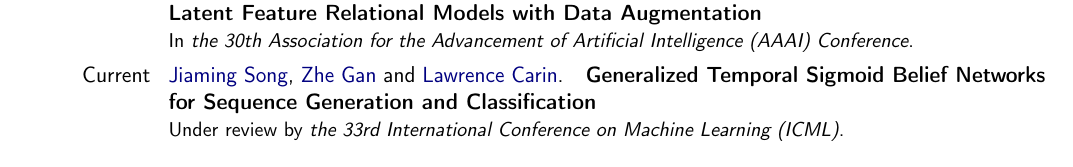
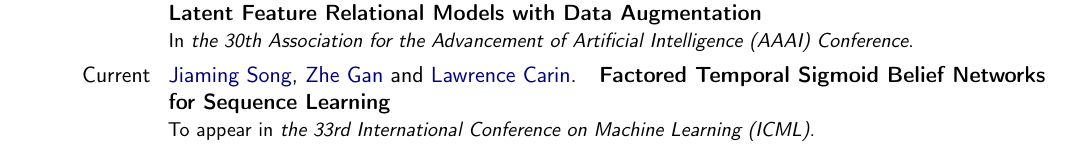
Before and after one commit to jiamings/cv, a LaTeX CV (main.tex, which reads src/publications.tex): part of page 1 of 2, cut so that both start at the same text. Compiled offline with pdfLaTeX.

Commit message:
change icml status

```diff
--- a/src/publications.tex
+++ b/src/publications.tex
@@ -7,4 +7,4 @@
 
 \cventry{\footnotesize Feburary 2016}{}{Bei Chen, Ning Chen, \junzhu , \jiaming \ and Bo Zhang.}{\hspace{0.2em} \bfseries \href{http://arxiv.org/pdf/1512.02016v1.pdf}{Discriminative Nonparametric Latent Feature Relational Models with Data Augmentation}}{}{\normalfont In \textit{the 30th Association for the Advancement of Artificial Intelligence (AAAI) Conference}.}{}
 
-\cventry{Current}{}{\jiaming , \zhegan \ and \larrycarin. }{\hspace{0.15em} \bfseries Generalized Temporal Sigmoid Belief Networks for Sequence Generation and Classification}{}{\normalfont Under review by \textit{the 33rd International Conference on Machine Learning (ICML)}.}{}
+\cventry{Current}{}{\jiaming , \zhegan \ and \larrycarin. }{\hspace{0.15em} \bfseries Factored Temporal Sigmoid Belief Networks for Sequence Learning}{}{\normalfont To appear in \textit{the 33rd International Conference on Machine Learning (ICML)}.}{}
```
Also changed, not shown: jiaming_cv.pdf, 2 other files.
